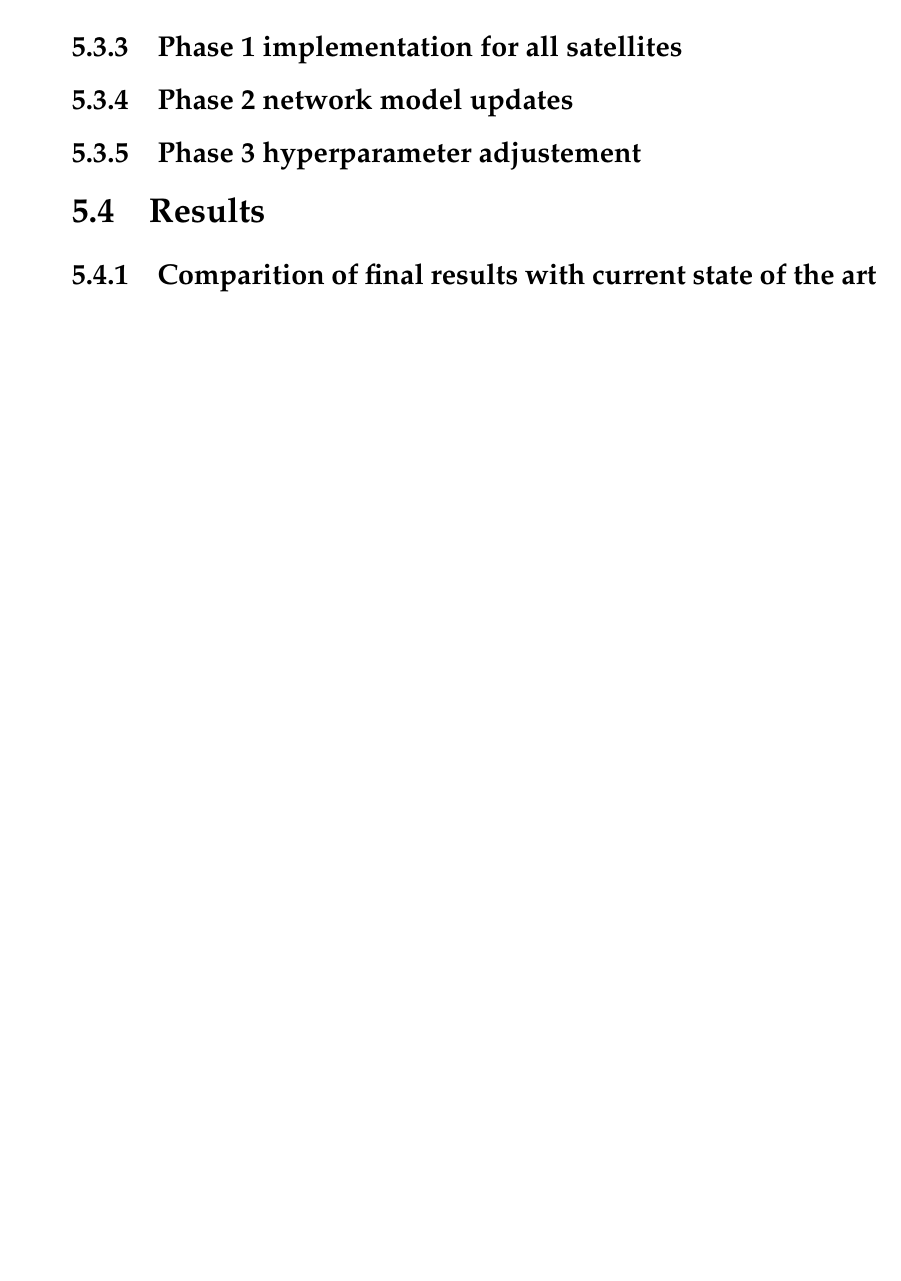
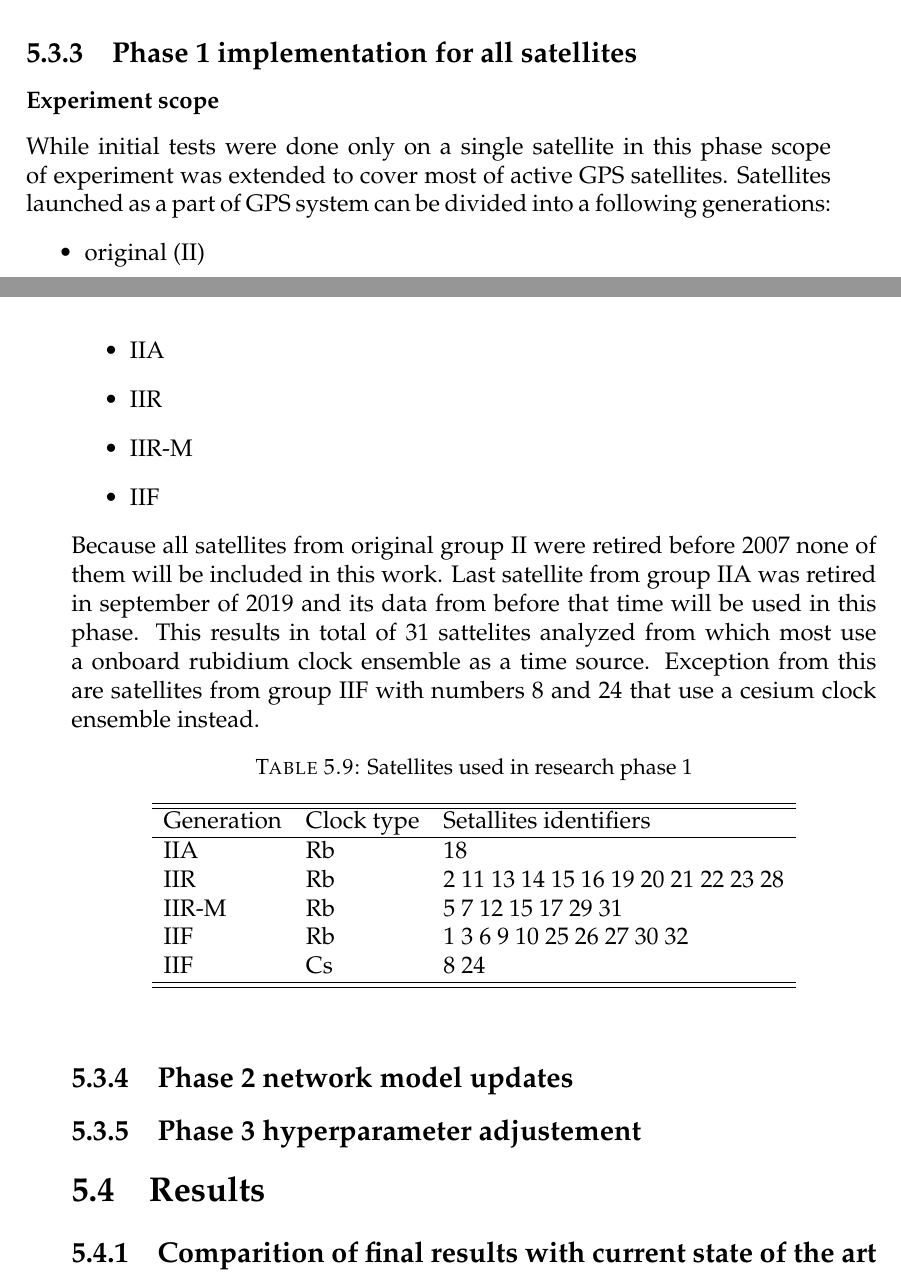
Before and after one commit to Regule/phd, a LaTeX thesis (paper/phd.tex, which reads paper/chapters/ml_gps.tex): part of page 50 of 57 before the commit and two parts of pages 51 and 52 of 57 after it, the two joined at a grey line, cut so that both start at the same text, the shorter picture padded with empty space. Compiled offline with pdfLaTeX.

Commit message:
Started work on phase 1 description

```diff
--- a/paper/chapters/ml_gps.tex
+++ b/paper/chapters/ml_gps.tex
@@ -405,6 +405,42 @@ application of algorithm in low power devices.
 
 %----------------------------------------------------------------------------------------------------
 \subsection{Phase 1 implementation for all satellites}
+\subsubsection{Experiment scope}
+While initial tests were done only on a single satellite in this phase scope of experiment
+was extended to cover most of active GPS satellites.
+Satellites launched as a part of GPS system can be divided into a following generations:
+\begin{itemize}
+	\item original (II)
+	\item IIA
+	\item IIR
+	\item IIR-M
+	\item IIF
+\end{itemize}
+Because all satellites from original group II were retired before 2007 none of them will be
+included in this work. Last satellite from group IIA was retired in september of 2019 and its
+data from before that time will be used in this phase.
+This results in total of 31 sattelites analyzed from which most use a onboard rubidium clock
+ensemble as a time source. Exception from this are satellites from group IIF with numbers
+8 and 24 that use a cesium clock ensemble instead.
+\begin{table}[ht]
+	\centering
+	\caption{Satellites used in research phase 1}
+	\label{tab:sats_phase_1}
+	\begin{tabular}{lll}
+		\hline
+		\hline
+		Generation& Clock type& Setallites identifiers  \\
+		\hline
+		IIA& Rb& 18\\
+		IIR& Rb& 2 11 13 14 15 16 19 20 21 22 23 28\\
+		IIR-M& Rb& 5 7 12 15 17 29 31\\
+		IIF& Rb& 1 3 6 9 10 25 26 27 30 32\\
+		IIF& Cs& 8 24\\
+		\hline
+		\hline
+	\end{tabular}
+\end{table}
+
 
 %----------------------------------------------------------------------------------------------------
 \subsection{Phase 2 network model updates}
```
Also changed, not shown: paper/chapters/ml_gps.tex (40 more changed lines).
